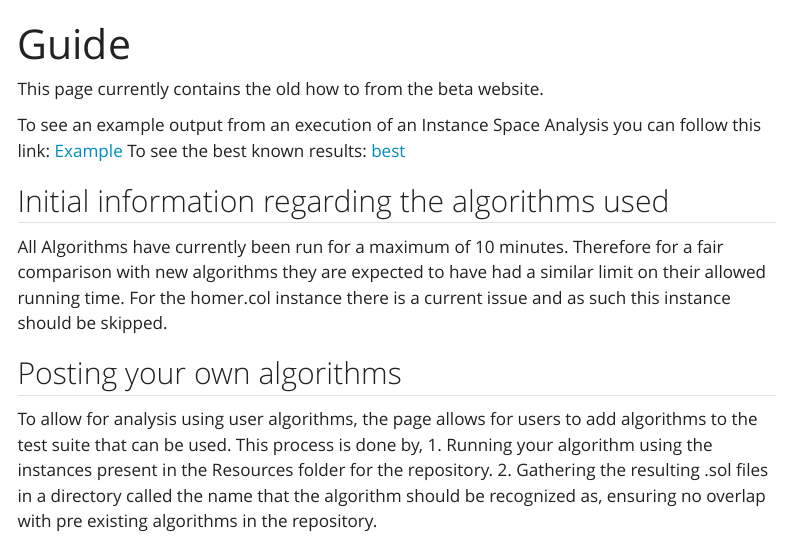
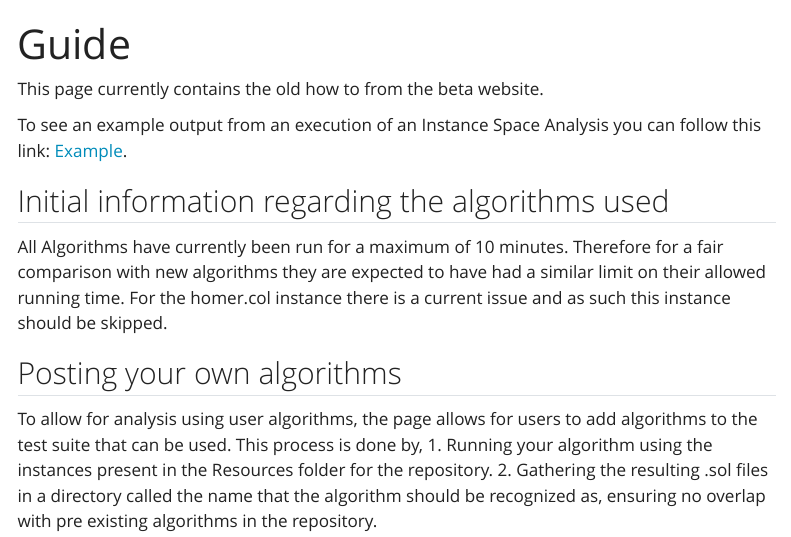
Before and after one commit to GraphVertexColoring/coloring, a Quarto document (Quarto/HowTo.qmd): the page in a window 1100 px wide, from its top. Rendered offline with R 4.5, knitr and Pandoc in place of Quarto, with nearby package versions; menus at the side of the page are left out.

Commit message:
quick update

```diff
--- a/Quarto/HowTo.qmd
+++ b/Quarto/HowTo.qmd
@@ -4,8 +4,7 @@ title: "Guide"
 
 This page currently contains the old how to from the beta website.
 
-To see an example output from an execution of an Instance Space Analysis you can follow this link: [Example](./Analysis/Example/Example.html)
-To see the best known results: [best](best_solutions.md)
+To see an example output from an execution of an Instance Space Analysis you can follow this link: [Example](./Analysis/Example/Example.html).
 
 ## Initial information regarding the algorithms used
 All Algorithms have currently been run for a maximum of 10 minutes. Therefore for a fair comparison with new algorithms they are expected to have had a similar limit on their allowed running time.
```
